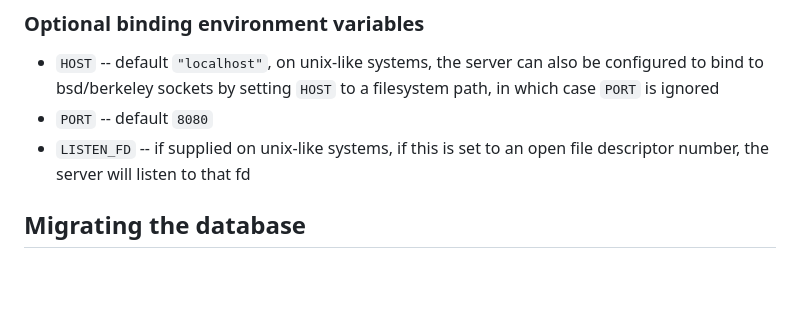
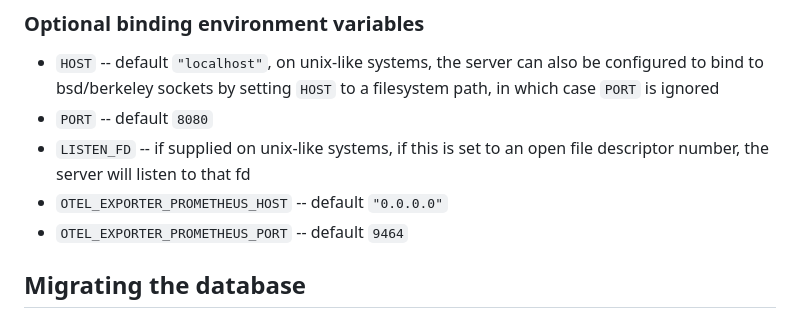
Before and after one commit to divviup/divviup-api, a Markdown page: README.md, the part around the change. Drawn GitHub-style; blank space fills up the shorter version.

Commit message:
Add exporter config environment vars to README

```diff
--- a/README.md
+++ b/README.md
@@ -34,6 +34,8 @@ An example `.envrc` is provided for optional but recommended use with [`direnv`]
 * `HOST` -- default `"localhost"`, on unix-like systems, the server can also be configured to bind to bsd/berkeley sockets by setting `HOST` to a filesystem path, in which case `PORT` is ignored
 * `PORT` -- default `8080`
 * `LISTEN_FD` -- if supplied on unix-like systems, if this is set to an open file descriptor number, the server will listen to that fd
+* `OTEL_EXPORTER_PROMETHEUS_HOST` -- default `"0.0.0.0"`
+* `OTEL_EXPORTER_PROMETHEUS_PORT` -- default `9464`
 
 ## Migrating the database
 
```
